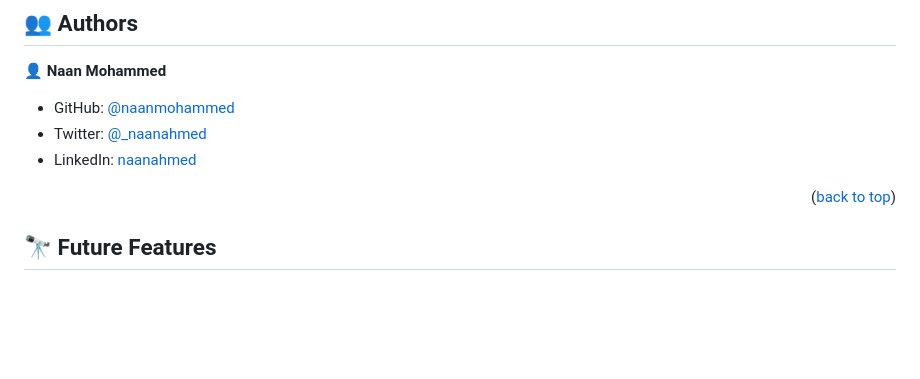
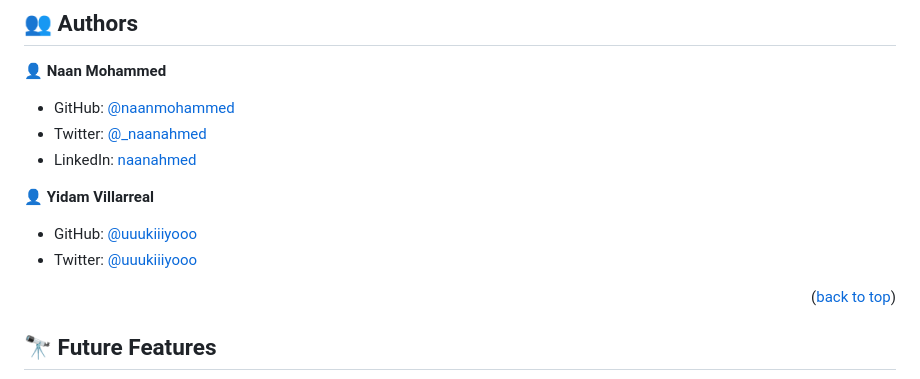
Before and after one commit to naanmohammed/my-portfolio, a Markdown page: README.md, the part around the change. Rendered like a GitHub page; blank space fills up the shorter version.

Commit message:
Update README.md to include all Authors of the project

```diff
--- a/README.md
+++ b/README.md
@@ -114,6 +114,11 @@ To run the project :
 - Twitter: [@_naanahmed](https://twitter.com/twitterhandle)
 - LinkedIn: [naanahmed](https://linkedin.com/in/naanahmed)
 
+👤 **Yidam Villarreal**
+
+- GitHub: [@uuukiiiyooo](https://github.com/uuukiiiyooo)
+- Twitter: [@uuukiiiyooo](https://twitter.com/uuukiiiyooo)
+
 <p align="right">(<a href="#readme-top">back to top</a>)</p>
 
 <!-- FUTURE FEATURES -->
```
